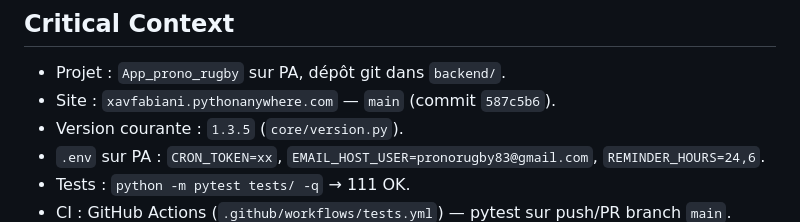
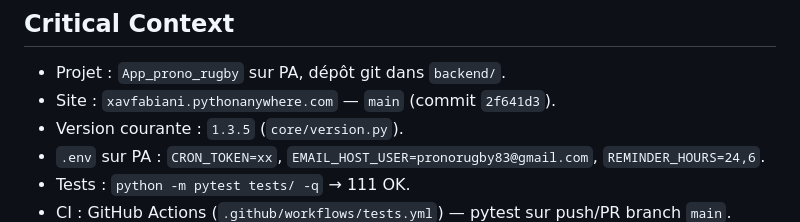
Before and after one commit to Xavcpr/App_prono_rugby, a Markdown page: AGENTS.md, the part around the change. GitHub-like rendering.

Commit message:
docs: maj ref commit

```diff
--- a/AGENTS.md
+++ b/AGENTS.md
@@ -60,7 +60,7 @@ Application de pronostics rugby hébergée sur PythonAnywhere.
 
 ## Critical Context
 - Projet : `App_prono_rugby` sur PA, dépôt git dans `backend/`.
-- Site : `xavfabiani.pythonanywhere.com` — `main` (commit `587c5b6`).
+- Site : `xavfabiani.pythonanywhere.com` — `main` (commit `2f641d3`).
 - Version courante : `1.3.5` (`core/version.py`).
 - `.env` sur PA : `CRON_TOKEN=xx`, `EMAIL_HOST_USER=pronorugby83@gmail.com`, `REMINDER_HOURS=24,6`.
 - Tests : `python -m pytest tests/ -q` → 111 OK.
```
